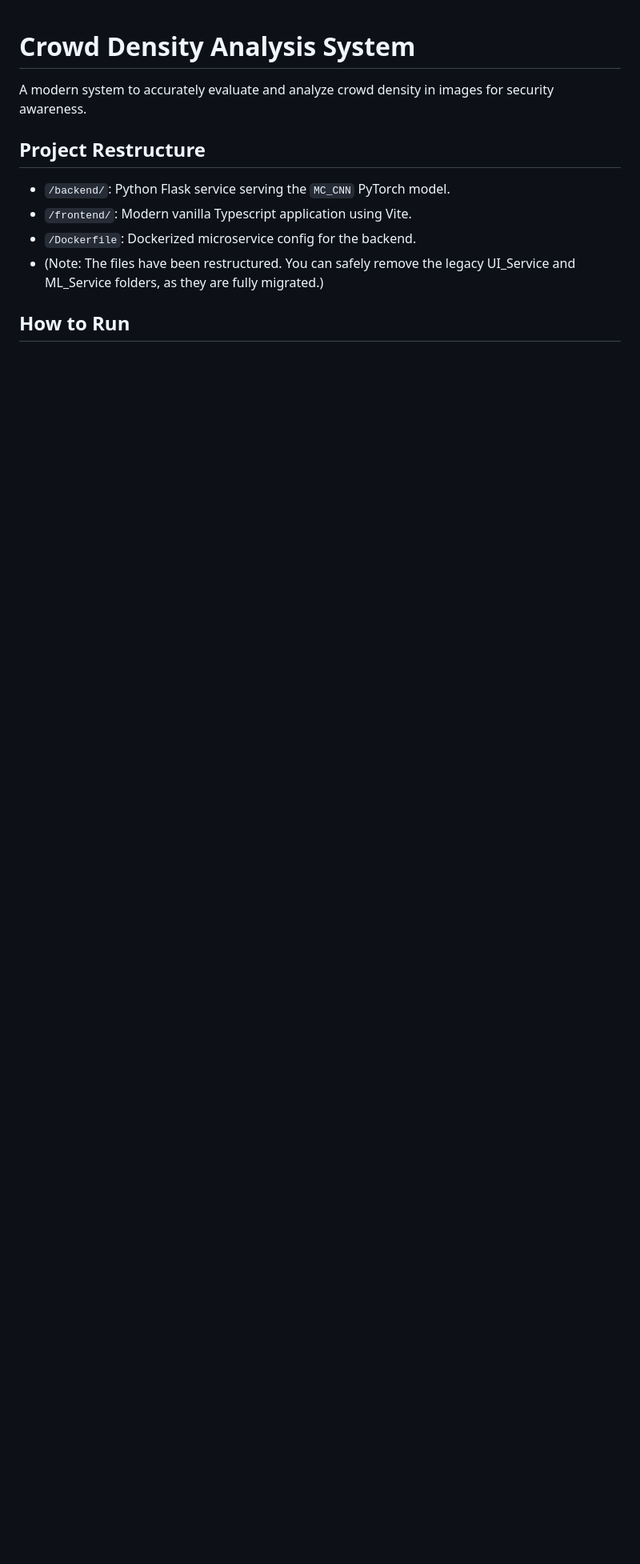
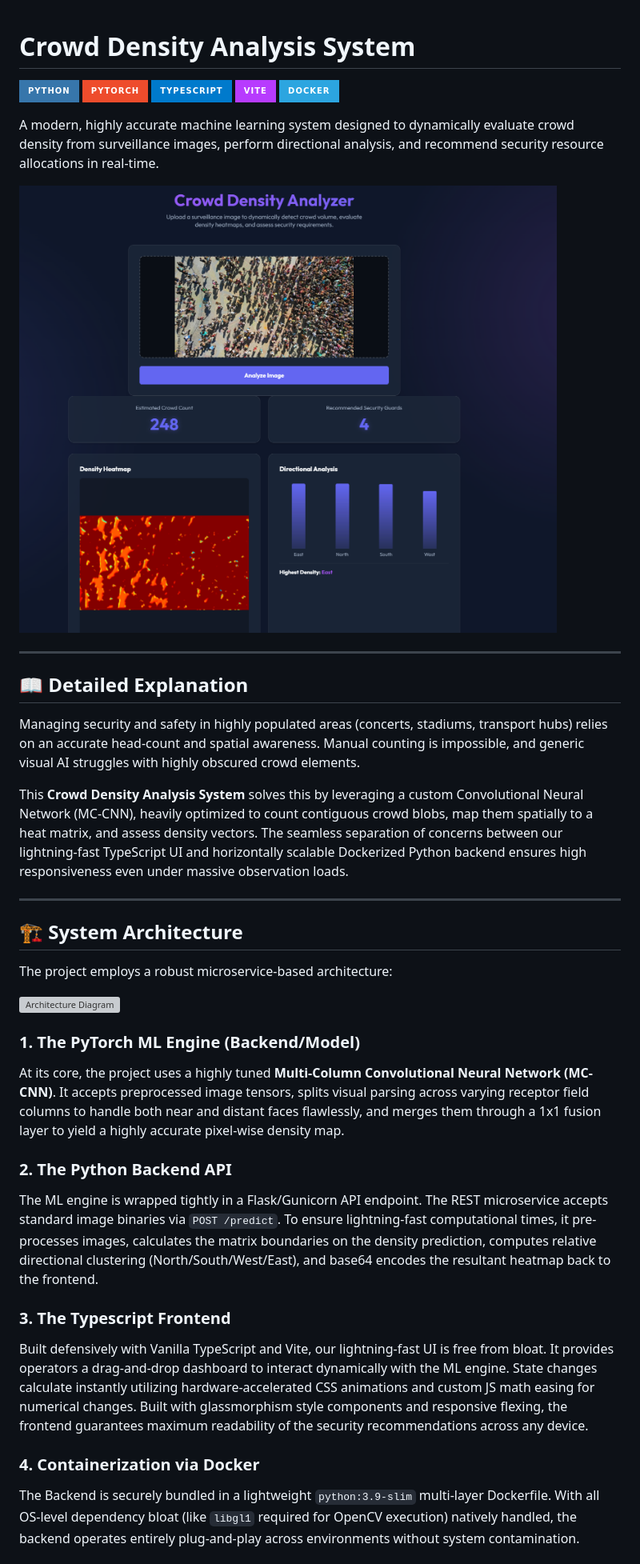
Before and after one commit to Yuvraj-025/Edge-Crowd-Density-Analysis, a Markdown page: README.md, the part around the change printed below. Shown: that part at 80% size. GitHub-like rendering; pictures changed too: output.png (added); badges without logos; blank space fills up the shorter version; grey boxes are pictures that could not be loaded.

```diff
--- a/README.md
+++ b/README.md
@@ -1,12 +1,40 @@
 # Crowd Density Analysis System
 
-A modern system to accurately evaluate and analyze crowd density in images for security awareness.
+![Python](https://img.shields.io/badge/Python-3776AB?style=for-the-badge&logo=python&logoColor=white)
+![PyTorch](https://img.shields.io/badge/PyTorch-EE4C2C?style=for-the-badge&logo=pytorch&logoColor=white)
+![TypeScript](https://img.shields.io/badge/TypeScript-007ACC?style=for-the-badge&logo=typescript&logoColor=white)
+![Vite](https://img.shields.io/badge/Vite-B73BFE?style=for-the-badge&logo=vite&logoColor=FFD62E)
+![Docker](https://img.shields.io/badge/Docker-2CA5E0?style=for-the-badge&logo=docker&logoColor=white)
 
-## Project Restructure
+A modern, highly accurate machine learning system designed to dynamically evaluate crowd density from surveillance images, perform directional analysis, and recommend security resource allocations in real-time.
 
-- `/backend/`: Python Flask service serving the `MC_CNN` PyTorch model.
-- `/frontend/`: Modern vanilla Typescript application using Vite.
-- `/Dockerfile`: Dockerized microservice config for the backend.
-- (Note: The files have been restructured. You can safely remove the legacy UI_Service and ML_Service folders, as they are fully migrated.)
+![System Showcase](output.png)
 
-## How to Run
+---
+
+## 📖 Detailed Explanation
+
+Managing security and safety in highly populated areas (concerts, stadiums, transport hubs) relies on an accurate head-count and spatial awareness. Manual counting is impossible, and generic visual AI struggles with highly obscured crowd elements.
+
+This **Crowd Density Analysis System** solves this by leveraging a custom Convolutional Neural Network (MC-CNN), heavily optimized to count contiguous crowd blobs, map them spatially to a heat matrix, and assess density vectors. The seamless separation of concerns between our lightning-fast TypeScript UI and horizontally scalable Dockerized Python backend ensures high responsiveness even under massive observation loads.
+
+---
+
+## 🏗 System Architecture
+
+The project employs a robust microservice-based architecture:
+
+![Architecture Diagram](https://via.placeholder.com/800x400.png?text=Architecture+Diagram+Placeholder)
+
+### 1. The PyTorch ML Engine (Backend/Model)
+At its core, the project uses a highly tuned **Multi-Column Convolutional Neural Network (MC-CNN)**. It accepts preprocessed image tensors, splits visual parsing across varying receptor field columns to handle both near and distant faces flawlessly, and merges them through a 1x1 fusion layer to yield a highly accurate pixel-wise density map.
+
+### 2. The Python Backend API
+The ML engine is wrapped tightly in a Flask/Gunicorn API endpoint. The REST microservice accepts standard image binaries via `POST /predict`. To ensure lightning-fast computational times, it pre-processes images, calculates the matrix boundaries on the density prediction, computes relative directional clustering (North/South/West/East), and base64 encodes the resultant heatmap back to the frontend.
+
+### 3. The Typescript Frontend
+Built defensively with Vanilla TypeScript and Vite, our lightning-fast UI is free from bloat. It provides operators a drag-and-drop dashboard to interact dynamically with the ML engine. State changes calculate instantly utilizing hardware-accelerated CSS animations and custom JS math easing for numerical changes. Built with glassmorphism style components and responsive flexing, the frontend guarantees maximum readability of the security recommendations across any device.
+
+### 4. Containerization via Docker
+The Backend is securely bundled in a lightweight `python:3.9-slim` multi-layer Dockerfile. With all OS-level dependency bloat (like `libgl1` required for OpenCV execution) natively handled, the backend operates entirely plug-and-play across environments without system contamination.
+
```
Also changed, not shown: other parts of README.md (+9 -3 lines), 1 other file.
